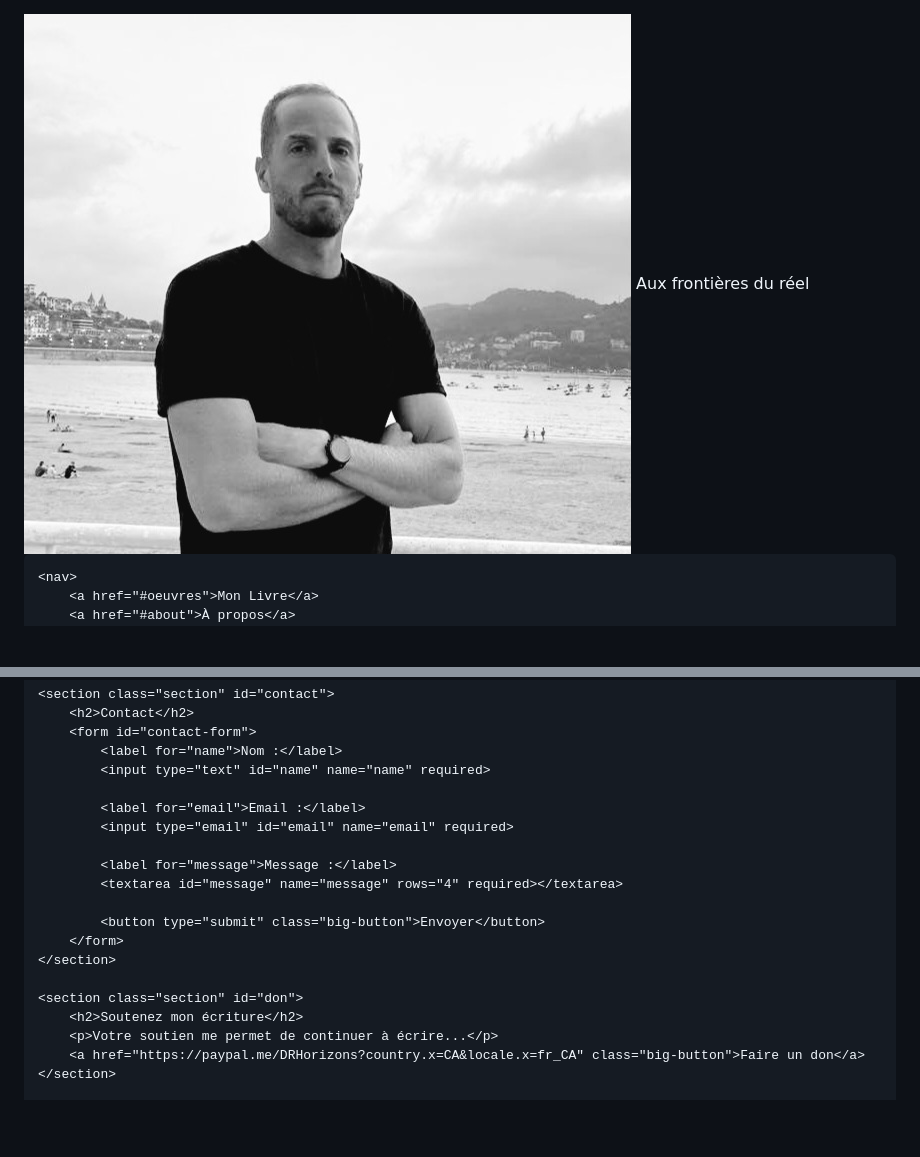
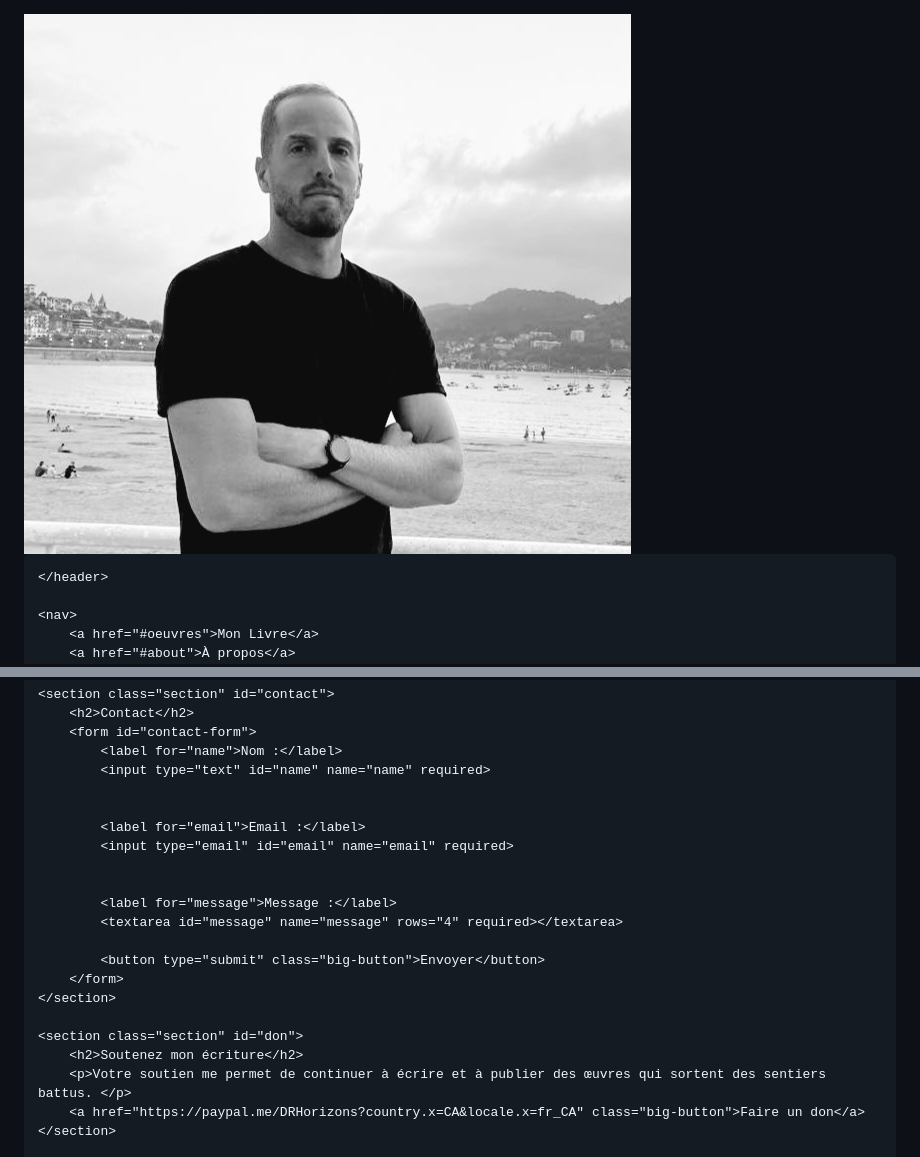
Before and after one commit to DRHorizons/D.R.H, a Markdown page: README.md, 2 parts joined by grey strips. GitHub-like rendering; blank space fills up the shorter version.

```diff
--- a/README.md
+++ b/README.md
@@ -1,4 +1,4 @@
-<!DOCTYPE html>
+
 <html lang="fr">
 <head>
     <meta charset="UTF-8">
@@ -89,7 +89,7 @@
 <body>
     <header>
         <img src="photo.jpeg" alt="Portrait de l'écrivain D.R. Horizons" class="photo">
-        <span>Aux frontières du réel</span>
+
     </header>
 
     <nav>
@@ -135,8 +135,10 @@ Alors que la neige recouvre le paysage d’un voile immaculé, la vérité, elle
             <label for="name">Nom :</label>
             <input type="text" id="name" name="name" required>
 
+
             <label for="email">Email :</label>
             <input type="email" id="email" name="email" required>
+
 
             <label for="message">Message :</label>
             <textarea id="message" name="message" rows="4" required></textarea>
@@ -147,7 +149,7 @@ Alors que la neige recouvre le paysage d’un voile immaculé, la vérité, elle
 
     <section class="section" id="don">
         <h2>Soutenez mon écriture</h2>
-        <p>Votre soutien me permet de continuer à écrire...</p>
+        <p>Votre soutien me permet de continuer à écrire et à publier des œuvres qui sortent des sentiers battus. </p>
         <a href="https://paypal.me/DRHorizons?country.x=CA&locale.x=fr_CA" class="big-button">Faire un don</a>
     </section>
 
```
